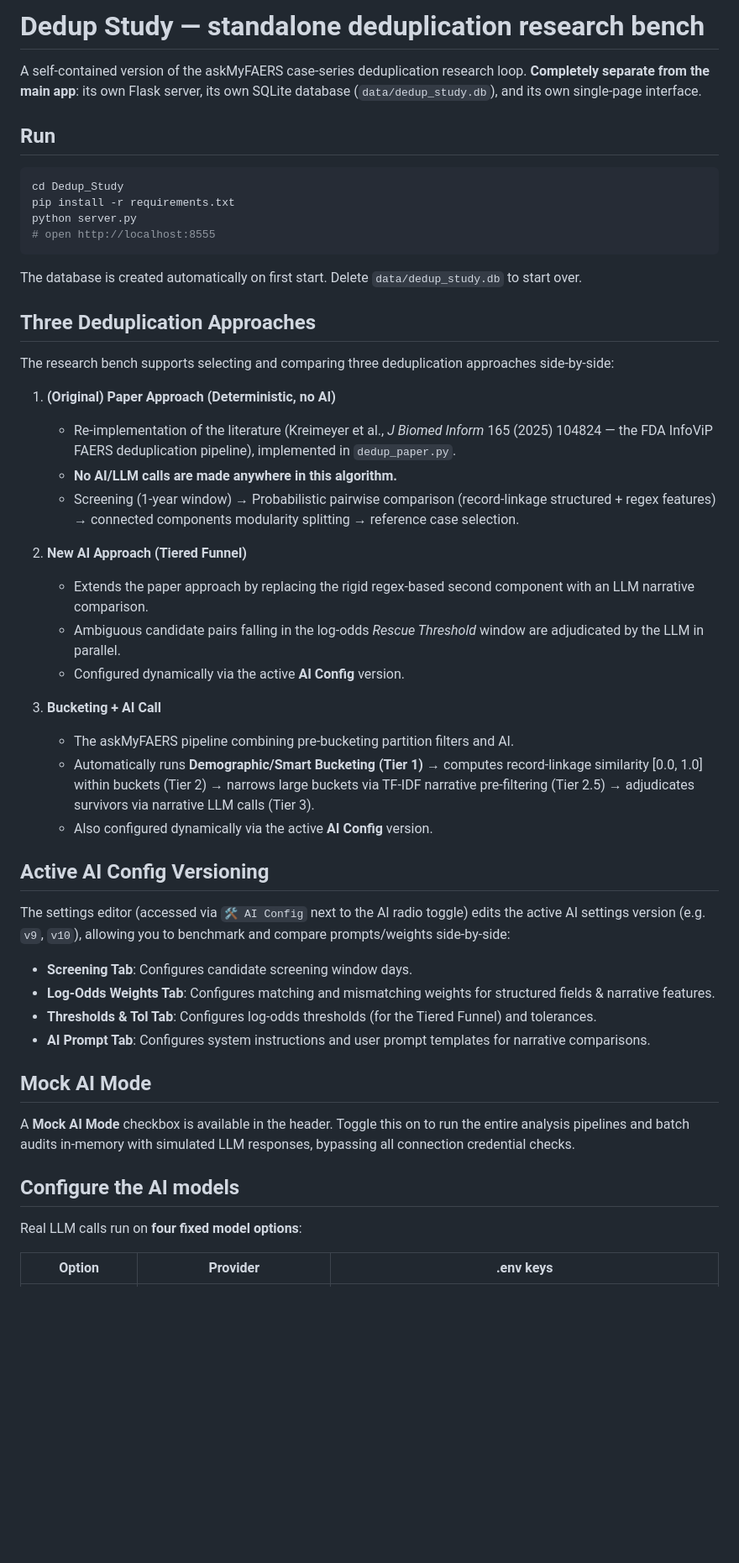
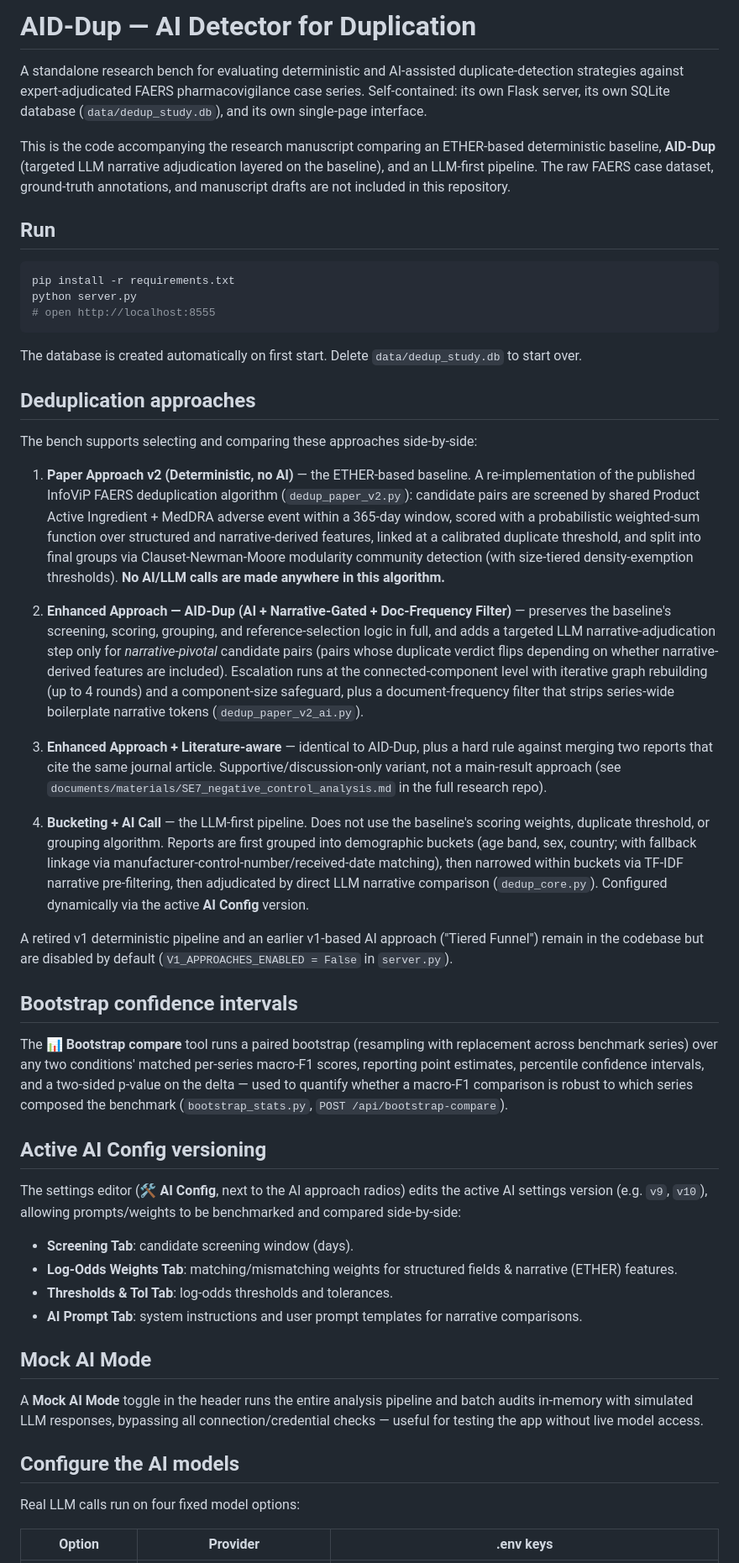
Before and after one commit to seldas/AID-Dup, a Markdown page: README.md, the part around one of its changes. Shown at 84% size. Rendered like a GitHub page; blank space fills up the shorter version.

Commit message:
Update README to match current app and manuscript terminology
Renames approaches to match the manuscript's terminology (ETHER-based
baseline, AID-Dup, LLM-first pipeline), documents the bootstrap
compare feature, and drops references to the retired v1 approaches
and the removed audit-report panel.

Co-Authored-By: Claude Sonnet 5 <noreply@anthropic.com>

````diff
--- a/README.md
+++ b/README.md
@@ -1,11 +1,18 @@
-# Dedup Study — standalone deduplication research bench
+# AID-Dup — AI Detector for Duplication
 
-A self-contained version of the askMyFAERS case-series deduplication research loop. **Completely separate from the main app**: its own Flask server, its own SQLite database (`data/dedup_study.db`), and its own single-page interface.
+A standalone research bench for evaluating deterministic and AI-assisted duplicate-detection
+strategies against expert-adjudicated FAERS pharmacovigilance case series. Self-contained: its
+own Flask server, its own SQLite database (`data/dedup_study.db`), and its own single-page
+interface.
+
+This is the code accompanying the research manuscript comparing an ETHER-based deterministic
+baseline, **AID-Dup** (targeted LLM narrative adjudication layered on the baseline), and an
+LLM-first pipeline. The raw FAERS case dataset, ground-truth annotations, and manuscript drafts
+are not included in this repository.
 
 ## Run
 
 ```bash
-cd Dedup_Study
 pip install -r requirements.txt
 python server.py
 # open http://localhost:8555
@@ -13,40 +20,69 @@ python server.py
 
 The database is created automatically on first start. Delete `data/dedup_study.db` to start over.
 
-## Three Deduplication Approaches
+## Deduplication approaches
 
-The research bench supports selecting and comparing three deduplication approaches side-by-side:
+The bench supports selecting and comparing these approaches side-by-side:
 
-1. **(Original) Paper Approach (Deterministic, no AI)**
-   - Re-implementation of the literature (Kreimeyer et al., *J Biomed Inform* 165 (2025) 104824 — the FDA InfoViP FAERS deduplication pipeline), implemented in `dedup_paper.py`.
-   - **No AI/LLM calls are made anywhere in this algorithm.**
-   - Screening (1-year window) &rarr; Probabilistic pairwise comparison (record-linkage structured + regex features) &rarr; connected components modularity splitting &rarr; reference case selection.
+1. **Paper Approach v2 (Deterministic, no AI)** — the ETHER-based baseline. A re-implementation
+   of the published InfoViP FAERS deduplication algorithm (`dedup_paper_v2.py`): candidate pairs
+   are screened by shared Product Active Ingredient + MedDRA adverse event within a 365-day
+   window, scored with a probabilistic weighted-sum function over structured and narrative-derived
+   features, linked at a calibrated duplicate threshold, and split into final groups via
+   Clauset-Newman-Moore modularity community detection (with size-tiered density-exemption
+   thresholds). **No AI/LLM calls are made anywhere in this algorithm.**
 
-2. **New AI Approach (Tiered Funnel)**
-   - Extends the paper approach by replacing the rigid regex-based second component with an LLM narrative comparison.
-   - Ambiguous candidate pairs falling in the log-odds *Rescue Threshold* window are adjudicated by the LLM in parallel.
-   - Configured dynamically via the active **AI Config** version.
+2. **Enhanced Approach — AID-Dup (AI + Narrative-Gated + Doc-Frequency Filter)** — preserves the
+   baseline's screening, scoring, grouping, and reference-selection logic in full, and adds a
+   targeted LLM narrative-adjudication step only for *narrative-pivotal* candidate pairs (pairs
+   whose duplicate verdict flips depending on whether narrative-derived features are included).
+   Escalation runs at the connected-component level with iterative graph rebuilding (up to 4
+   rounds) and a component-size safeguard, plus a document-frequency filter that strips
+   series-wide boilerplate narrative tokens (`dedup_paper_v2_ai.py`).
 
-3. **Bucketing + AI Call**
-   - The askMyFAERS pipeline combining pre-bucketing partition filters and AI.
-   - Automatically runs **Demographic/Smart Bucketing (Tier 1)** &rarr; computes record-linkage similarity [0.0, 1.0] within buckets (Tier 2) &rarr; narrows large buckets via TF-IDF narrative pre-filtering (Tier 2.5) &rarr; adjudicates survivors via narrative LLM calls (Tier 3).
-   - Also configured dynamically via the active **AI Config** version.
+3. **Enhanced Approach + Literature-aware** — identical to AID-Dup, plus a hard rule against
+   merging two reports that cite the same journal article. Supportive/discussion-only variant,
+   not a main-result approach (see `documents/materials/SE7_negative_control_analysis.md` in the
+   full research repo).
 
-## Active AI Config Versioning
+4. **Bucketing + AI Call** — the LLM-first pipeline. Does not use the baseline's scoring weights,
+   duplicate threshold, or grouping algorithm. Reports are first grouped into demographic buckets
+   (age band, sex, country; with fallback linkage via manufacturer-control-number/received-date
+   matching), then narrowed within buckets via TF-IDF narrative pre-filtering, then adjudicated by
+   direct LLM narrative comparison (`dedup_core.py`). Configured dynamically via the active **AI
+   Config** version.
 
-The settings editor (accessed via `🛠 AI Config` next to the AI radio toggle) edits the active AI settings version (e.g. `v9`, `v10`), allowing you to benchmark and compare prompts/weights side-by-side:
-- **Screening Tab**: Configures candidate screening window days.
-- **Log-Odds Weights Tab**: Configures matching and mismatching weights for structured fields & narrative features.
-- **Thresholds & Tol Tab**: Configures log-odds thresholds (for the Tiered Funnel) and tolerances.
-- **AI Prompt Tab**: Configures system instructions and user prompt templates for narrative comparisons.
+A retired v1 deterministic pipeline and an earlier v1-based AI approach ("Tiered Funnel") remain
+in the codebase but are disabled by default (`V1_APPROACHES_ENABLED = False` in `server.py`).
+
+## Bootstrap confidence intervals
+
+The **📊 Bootstrap compare** tool runs a paired bootstrap (resampling with replacement across
+benchmark series) over any two conditions' matched per-series macro-F1 scores, reporting point
+estimates, percentile confidence intervals, and a two-sided p-value on the delta — used to
+quantify whether a macro-F1 comparison is robust to which series composed the benchmark
+(`bootstrap_stats.py`, `POST /api/bootstrap-compare`).
+
+## Active AI Config versioning
+
+The settings editor (**🛠 AI Config**, next to the AI approach radios) edits the active AI
+settings version (e.g. `v9`, `v10`), allowing prompts/weights to be benchmarked and compared
+side-by-side:
+- **Screening Tab**: candidate screening window (days).
+- **Log-Odds Weights Tab**: matching/mismatching weights for structured fields & narrative
+  (ETHER) features.
+- **Thresholds & Tol Tab**: log-odds thresholds and tolerances.
+- **AI Prompt Tab**: system instructions and user prompt templates for narrative comparisons.
 
 ## Mock AI Mode
 
-A **Mock AI Mode** checkbox is available in the header. Toggle this on to run the entire analysis pipelines and batch audits in-memory with simulated LLM responses, bypassing all connection credential checks.
+A **Mock AI Mode** toggle in the header runs the entire analysis pipeline and batch audits
+in-memory with simulated LLM responses, bypassing all connection/credential checks — useful for
+testing the app without live model access.
 
 ## Configure the AI models
 
-Real LLM calls run on **four fixed model options**:
+Real LLM calls run on four fixed model options:
 
 | Option | Provider | .env keys |
 |---|---|---|
````
Also changed, not shown: other parts of README.md (+12 -8 lines).
